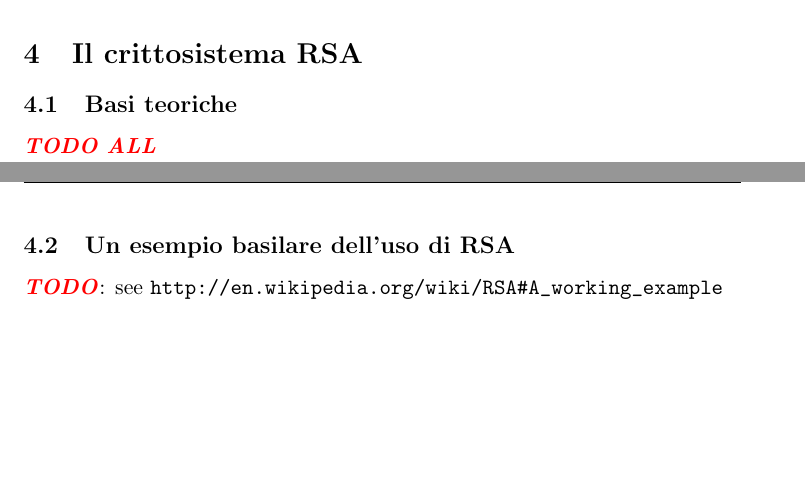
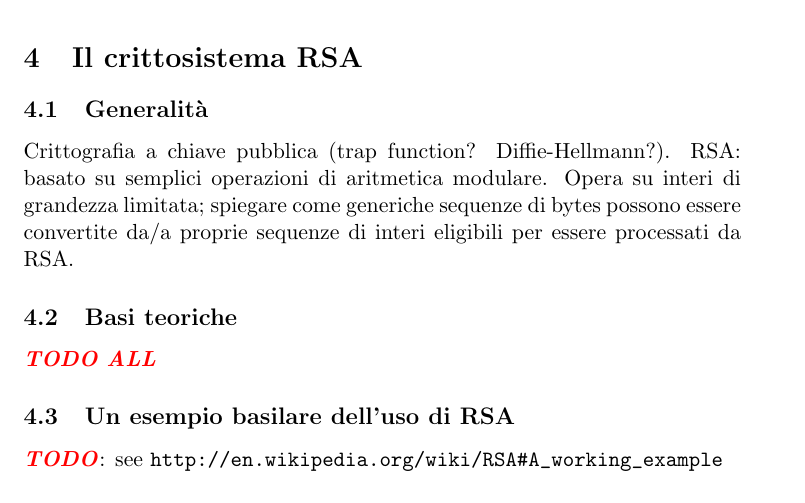
Before and after one commit to slattarini/py-rsa, a LaTeX paper (RSA.tex): two parts of pages 8 and 9 of 9 before the commit and part of page 9 of 9 after it, the two joined at a grey line, cut so that both start at the same text, the shorter picture padded with empty space. Compiled offline with pdfLaTeX; a LaTeX package or settings file that is missing is left out.

Commit message:
tex: rsa: new dummy subsection "generalita'"

```diff
--- a/RSA.tex
+++ b/RSA.tex
@@ -684,6 +684,14 @@ oltre.
 
 \section{Il crittosistema RSA}
 
+\subsection{Generalit\`a}
+
+Crittografia a chiave pubblica (trap function? Diffie-Hellmann?).
+RSA: basato su semplici operazioni di aritmetica modulare. Opera su
+interi di grandezza limitata; spiegare come generiche sequenze di
+bytes possono essere convertite da/a proprie sequenze di interi
+eligibili per essere processati da RSA.
+
 \subsection{Basi teoriche}
 
 \XXX[TODO ALL]
```
